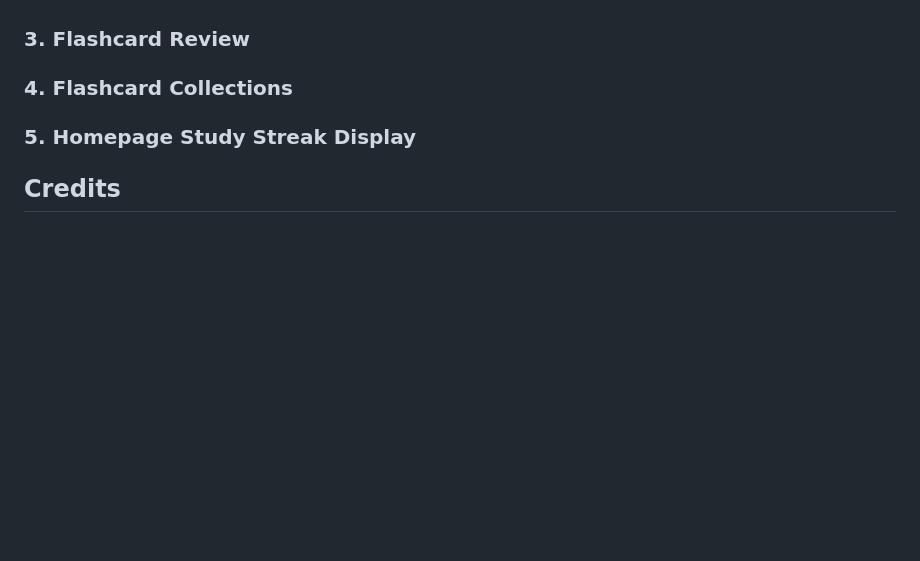
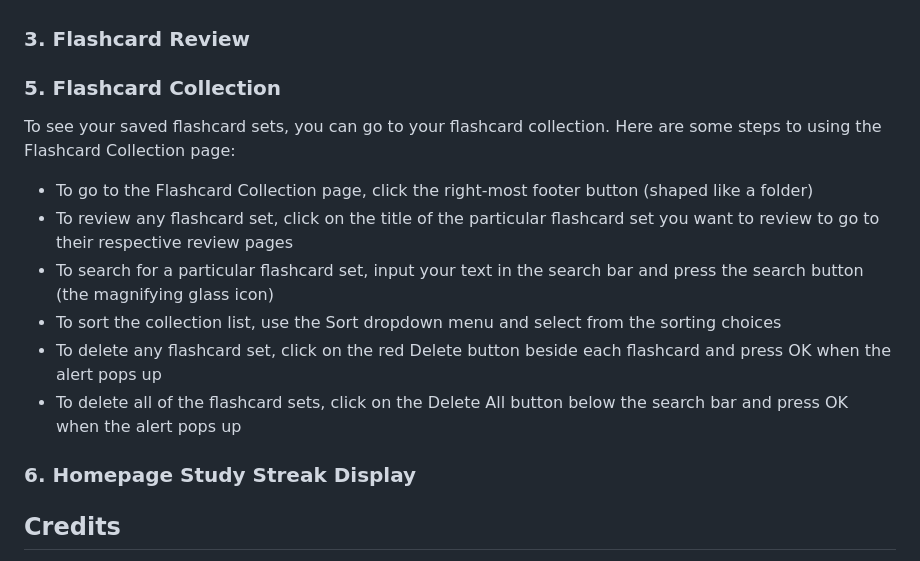
Before and after one commit to R-Lok/2800-202410-BBY26, a Markdown page: README.md, the part around the change. GitHub-like rendering; blank space fills up the shorter version.

Commit message:
Added explanation for the flashcard collection page feature in README

```diff
--- a/README.md
+++ b/README.md
@@ -172,9 +172,16 @@ The core feature of this application is to generate flashcards from various sour
 
 ### 3. Flashcard Review
 
-### 4. Flashcard Collections
+### 5. Flashcard Collection
+To see your saved flashcard sets, you can go to your flashcard collection. Here are some steps to using the Flashcard Collection page:
+* To go to the Flashcard Collection page, click the right-most footer button (shaped like a folder)
+* To review any flashcard set, click on the title of the particular flashcard set you want to review to go to their respective review pages
+* To search for a particular flashcard set, input your text in the search bar and press the search button (the magnifying glass icon)
+* To sort the collection list, use the Sort dropdown menu and select from the sorting choices
+* To delete any flashcard set, click on the red Delete button beside each flashcard and press OK when the alert pops up
+* To delete all of the flashcard sets, click on the Delete All button below the search bar and press OK when the alert pops up
 
-### 5. Homepage Study Streak Display
+### 6. Homepage Study Streak Display
 
 
 ## Credits
```
